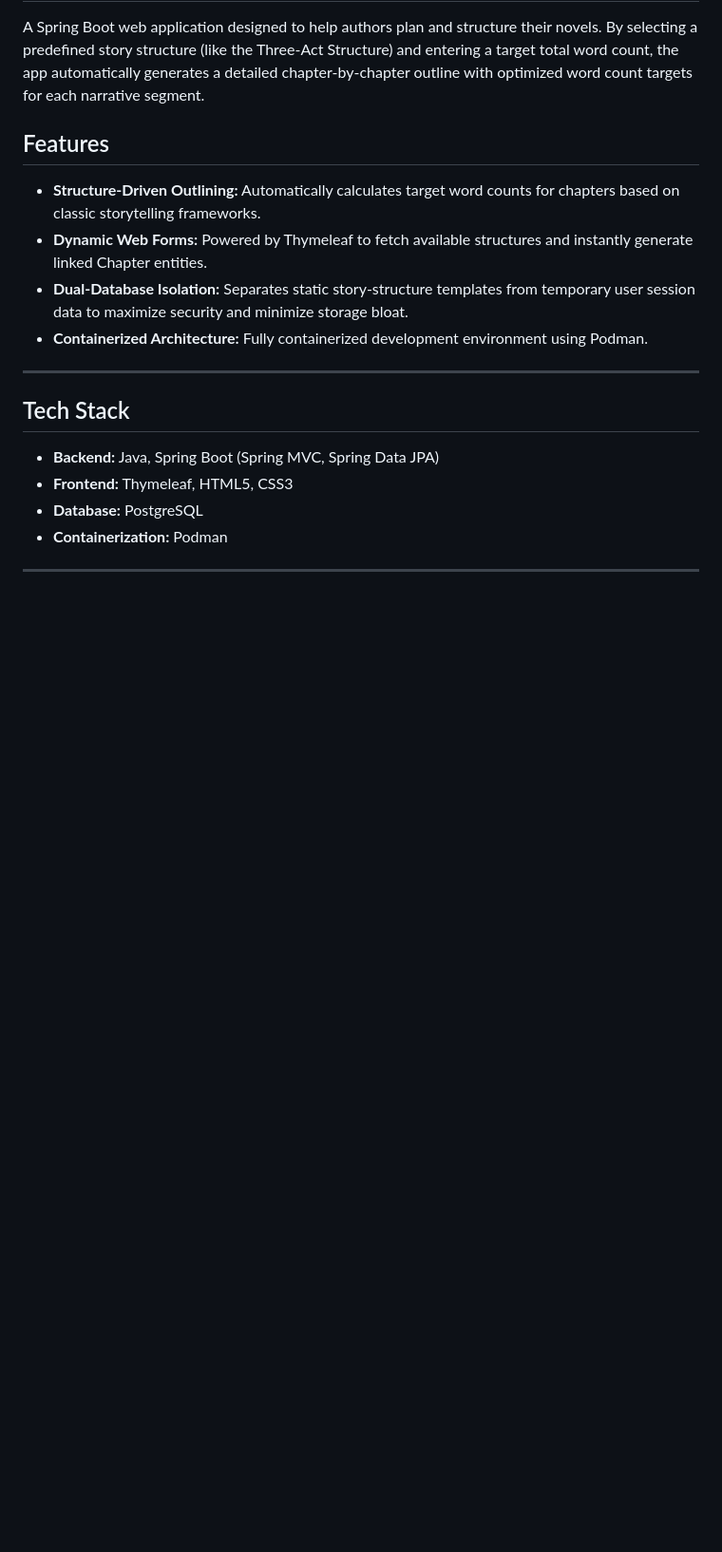
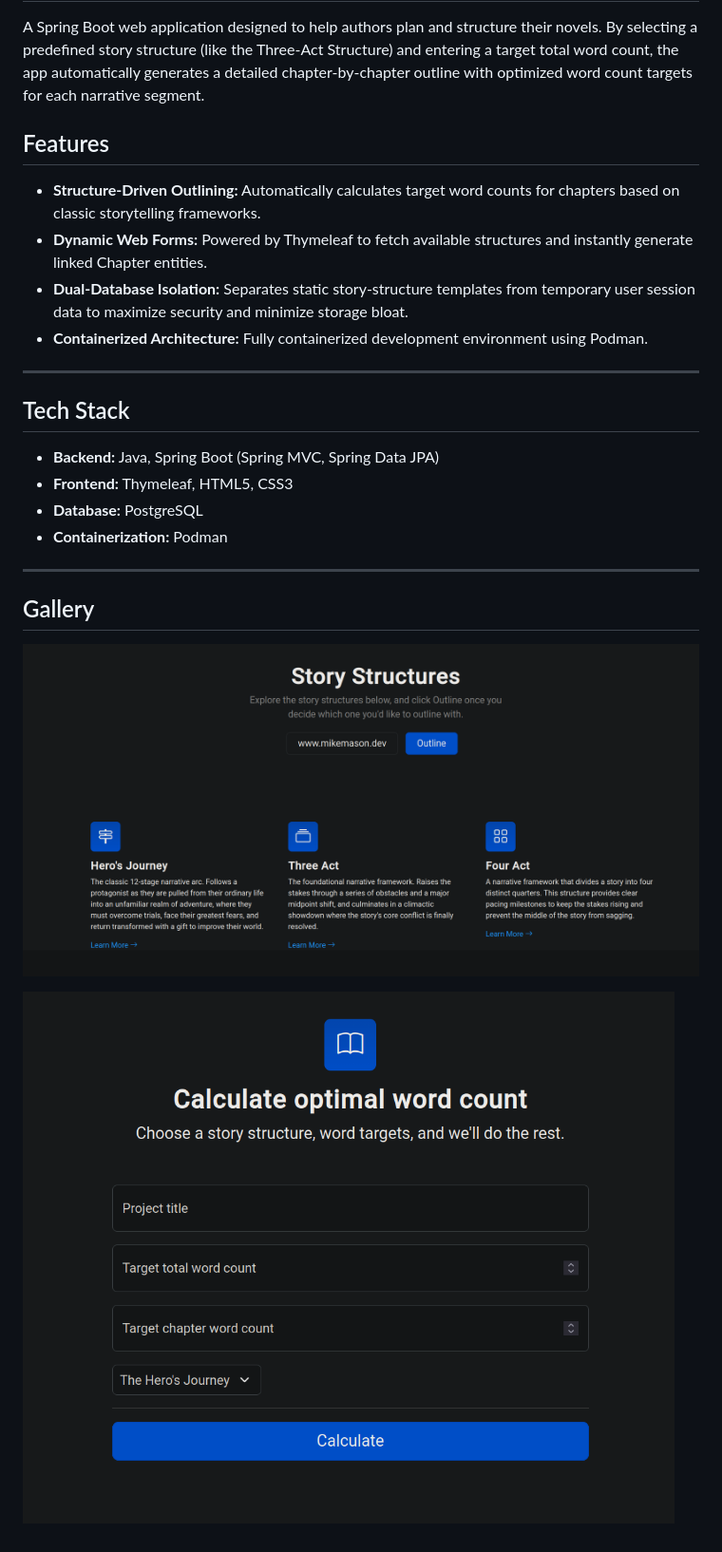
Before and after one commit to masonmike2001/novel-outliner, a Markdown page: README.md, the part around the change. Shown: that part at 95% size. Rendered like a GitHub page; pictures changed too: img.png (added), img_1.png (added); blank space fills up the shorter version.

Commit message:
docs: add gallery to README

```diff
--- a/README.md
+++ b/README.md
@@ -19,3 +19,9 @@ A Spring Boot web application designed to help authors plan and structure their
 *   **Containerization:** Podman
 
 ---
+
+## Gallery
+
+![img.png](img.png)
+
+![img_1.png](img_1.png)
```
